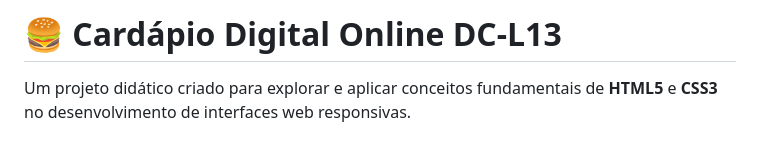
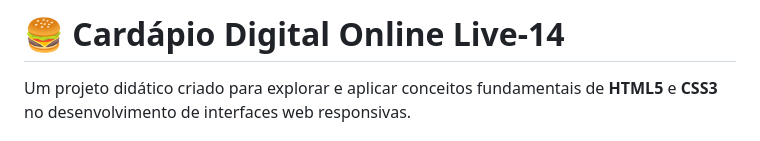
Before and after one commit to okanharenan/live14-git, a Markdown page: README.md, the part around the change. GitHub-like rendering.

Commit message:
Update project title in README.md to reflect correct version

```diff
--- a/README.md
+++ b/README.md
@@ -1,4 +1,4 @@
-# 🍔 Cardápio Digital Online DC-L13
+# 🍔 Cardápio Digital Online Live-14
 
 Um projeto didático criado para explorar e aplicar conceitos fundamentais de **HTML5** e **CSS3** no desenvolvimento de interfaces web responsivas.
 
```
